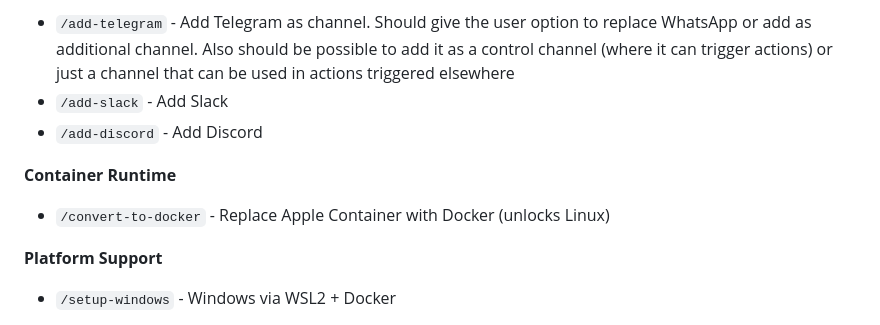
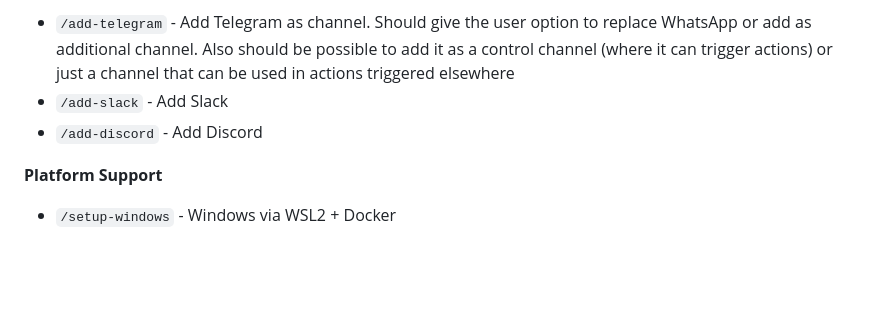
Before and after one commit to YuzhengShi/tai-deploy, a Markdown page: README.md, the part around the change. GitHub-like rendering; blank space fills up the shorter version.

Commit message:
Add /convert-to-docker skill for Docker migration (#23)
* Add /convert-to-docker skill for Docker migration

This skill provides step-by-step instructions for migrating NanoClaw
from Apple Container to Docker, enabling cross-platform support
(macOS and Linux).

The skill covers:
- Updating container-runner.ts mount syntax and spawn command
- Replacing the startup check in index.ts
- Updating build.sh commands
- Updating all documentation references
- Updating setup and debug skills
- Verification and testing steps

Addresses the RFS (Request for Skills) item in README.md.

Co-Authored-By: Claude Opus 4.5 <noreply@anthropic.com>

* Remove Container Runtime from RFS section

The /convert-to-docker skill is now being added in this PR,
so it's no longer a "request" - the skill exists.

Co-Authored-By: Claude Opus 4.5 <noreply@anthropic.com>

---------

Co-authored-by: Claude Opus 4.5 <noreply@anthropic.com>

```diff
--- a/README.md
+++ b/README.md
@@ -97,9 +97,6 @@ Skills we'd love to see:
 - `/add-slack` - Add Slack
 - `/add-discord` - Add Discord
 
-**Container Runtime**
-- `/convert-to-docker` - Replace Apple Container with Docker (unlocks Linux)
-
 **Platform Support**
 - `/setup-windows` - Windows via WSL2 + Docker
 
```
Also changed, not shown: 1 other file.
